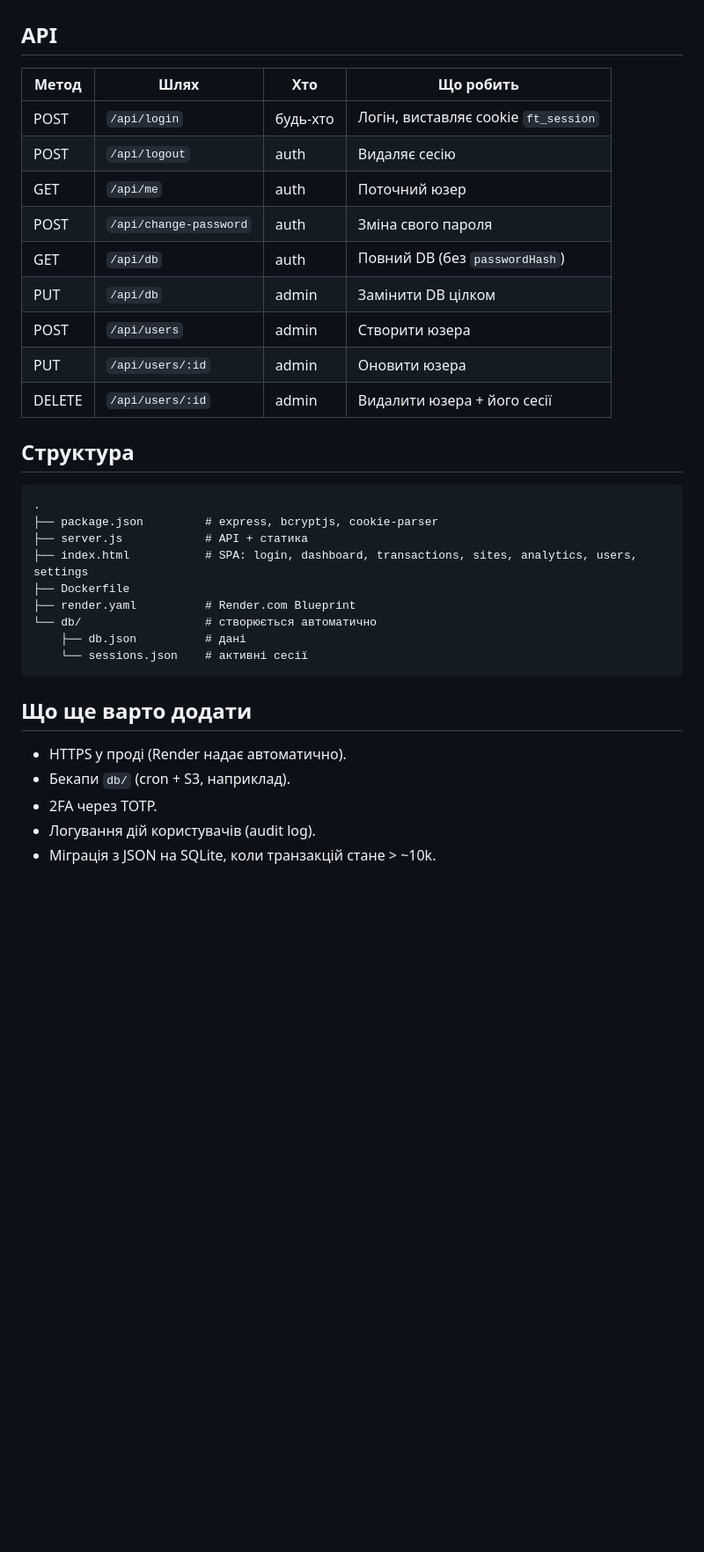
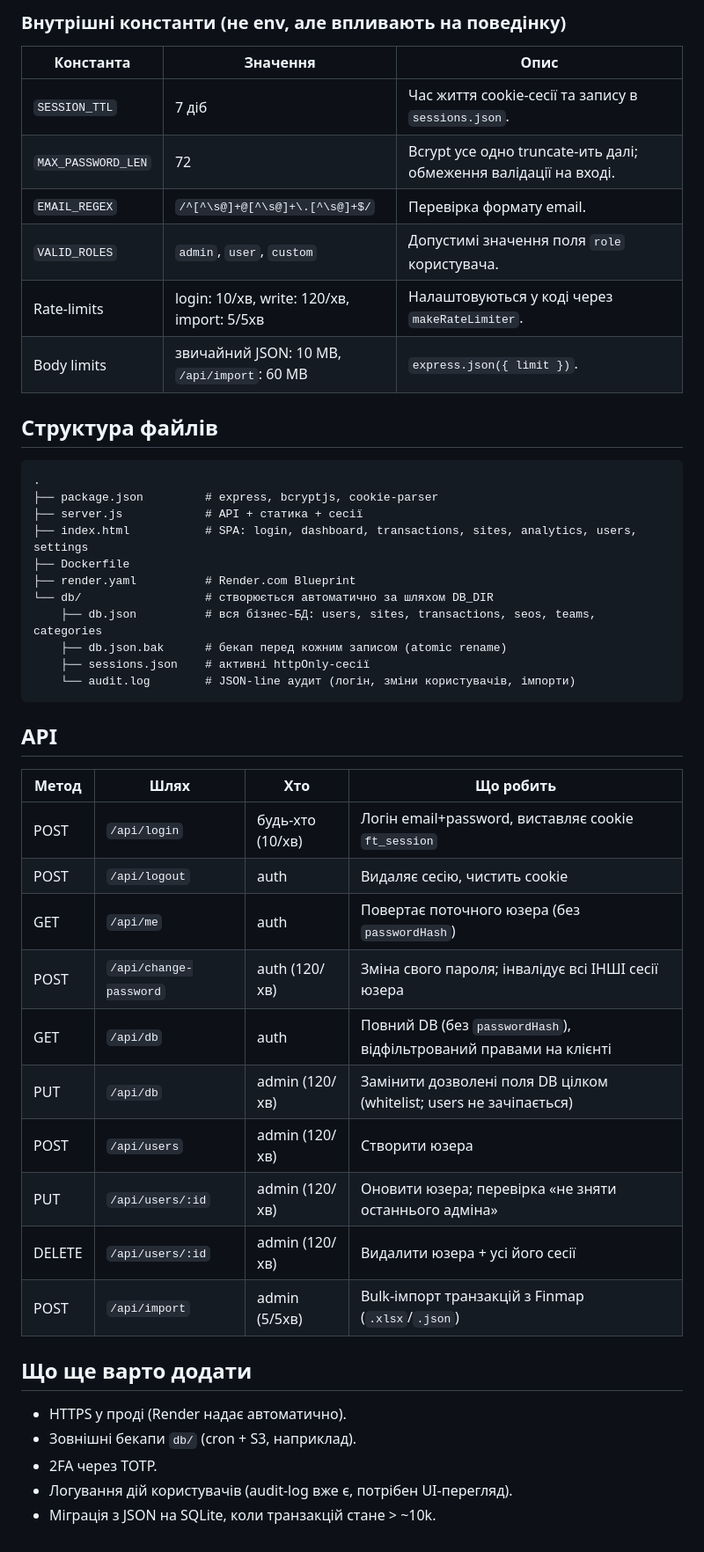
Before and after one commit to travellerchannely/FinTrack, a Markdown page: README.md, the part around one of its changes. Shown at 88% size. Rendered like a GitHub page; blank space fills up the shorter version.

````diff
--- a/README.md
+++ b/README.md
@@ -43,36 +62,49 @@ docker run -p 3000:3000 -v $(pwd)/db:/app/db fintrack
+### Внутрішні константи (не env, але впливають на поведінку)
+
+| Константа | Значення | Опис |
+|---|---|---|
+| `SESSION_TTL` | 7 діб | Час життя cookie-сесії та запису в `sessions.json`. |
+| `MAX_PASSWORD_LEN` | 72 | Bcrypt усе одно truncate-ить далі; обмеження валідації на вході. |
+| `EMAIL_REGEX` | `/^[^\s@]+@[^\s@]+\.[^\s@]+$/` | Перевірка формату email. |
+| `VALID_ROLES` | `admin`, `user`, `custom` | Допустимі значення поля `role` користувача. |
+| Rate-limits | login: 10/хв, write: 120/хв, import: 5/5хв | Налаштовуються у коді через `makeRateLimiter`. |
+| Body limits | звичайний JSON: 10 MB, `/api/import`: 60 MB | `express.json({ limit })`. |
+
+## Структура файлів
+
+```
+.
+├── package.json         # express, bcryptjs, cookie-parser
+├── server.js            # API + статика + сесії
+├── index.html           # SPA: login, dashboard, transactions, sites, analytics, users, settings
+├── Dockerfile
+├── render.yaml          # Render.com Blueprint
+└── db/                  # створюється автоматично за шляхом DB_DIR
+    ├── db.json          # вся бізнес-БД: users, sites, transactions, seos, teams, categories
+    ├── db.json.bak      # бекап перед кожним записом (atomic rename)
+    ├── sessions.json    # активні httpOnly-сесії
+    └── audit.log        # JSON-line аудит (логін, зміни користувачів, імпорти)
+```
 
 ## API
 
 | Метод | Шлях | Хто | Що робить |
 |---|---|---|---|
-| POST | `/api/login` | будь-хто | Логін, виставляє cookie `ft_session` |
-| POST | `/api/logout` | auth | Видаляє сесію |
-| GET | `/api/me` | auth | Поточний юзер |
-| POST | `/api/change-password` | auth | Зміна свого пароля |
-| GET | `/api/db` | auth | Повний DB (без `passwordHash`) |
-| PUT | `/api/db` | admin | Замінити DB цілком |
-| POST | `/api/users` | admin | Створити юзера |
-| PUT | `/api/users/:id` | admin | Оновити юзера |
-| DELETE | `/api/users/:id` | admin | Видалити юзера + його сесії |
-
-## Структура
-
-```
-.
-├── package.json         # express, bcryptjs, cookie-parser
-├── server.js            # API + статика
-├── index.html           # SPA: login, dashboard, transactions, sites, analytics, users, settings
-├── Dockerfile
-├── render.yaml          # Render.com Blueprint
-└── db/                  # створюється автоматично
-    ├── db.json          # дані
-    └── sessions.json    # активні сесії
-```
+| POST | `/api/login` | будь-хто (10/хв) | Логін email+password, виставляє cookie `ft_session` |
+| POST | `/api/logout` | auth | Видаляє сесію, чистить cookie |
+| GET | `/api/me` | auth | Повертає поточного юзера (без `passwordHash`) |
+| POST | `/api/change-password` | auth (120/хв) | Зміна свого пароля; інвалідує всі ІНШІ сесії юзера |
+| GET | `/api/db` | auth | Повний DB (без `passwordHash`), відфільтрований правами на клієнті |
+| PUT | `/api/db` | admin (120/хв) | Замінити дозволені поля DB цілком (whitelist; users не зачіпається) |
+| POST | `/api/users` | admin (120/хв) | Створити юзера |
+| PUT | `/api/users/:id` | admin (120/хв) | Оновити юзера; перевірка «не зняти останнього адміна» |
+| DELETE | `/api/users/:id` | admin (120/хв) | Видалити юзера + усі його сесії |
+| POST | `/api/import` | admin (5/5хв) | Bulk-імпорт транзакцій з Finmap (`.xlsx`/`.json`) |
 
 ## Що ще варто додати
 
 - HTTPS у проді (Render надає автоматично).
-- Бекапи `db/` (cron + S3, наприклад).
+- Зовнішні бекапи `db/` (cron + S3, наприклад).
 - 2FA через TOTP.
-- Логування дій користувачів (audit log).
+- Логування дій користувачів (audit-log вже є, потрібен UI-перегляд).
 - Міграція з JSON на SQLite, коли транзакцій стане > ~10k.
````
Also changed, not shown: other parts of README.md (+32 -13 lines).
